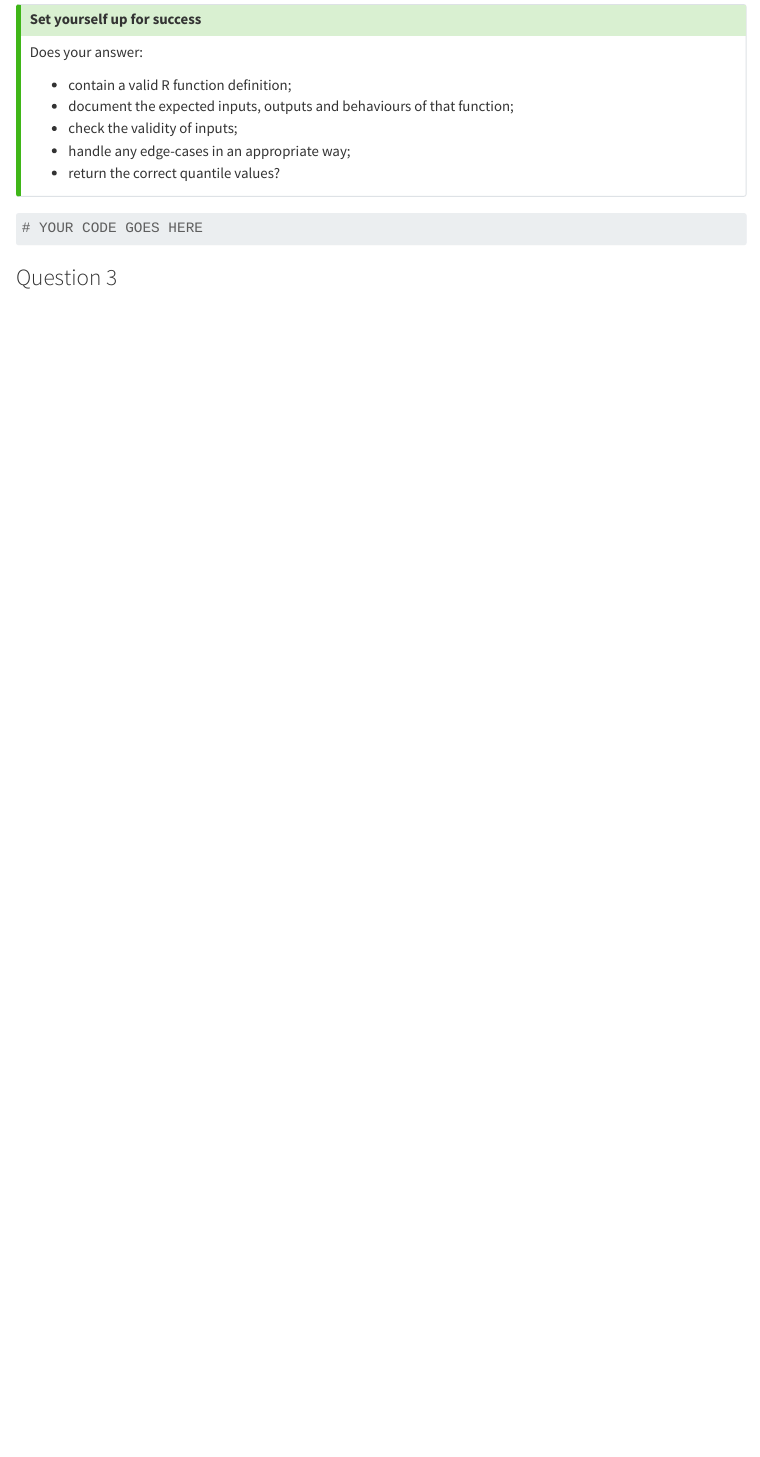
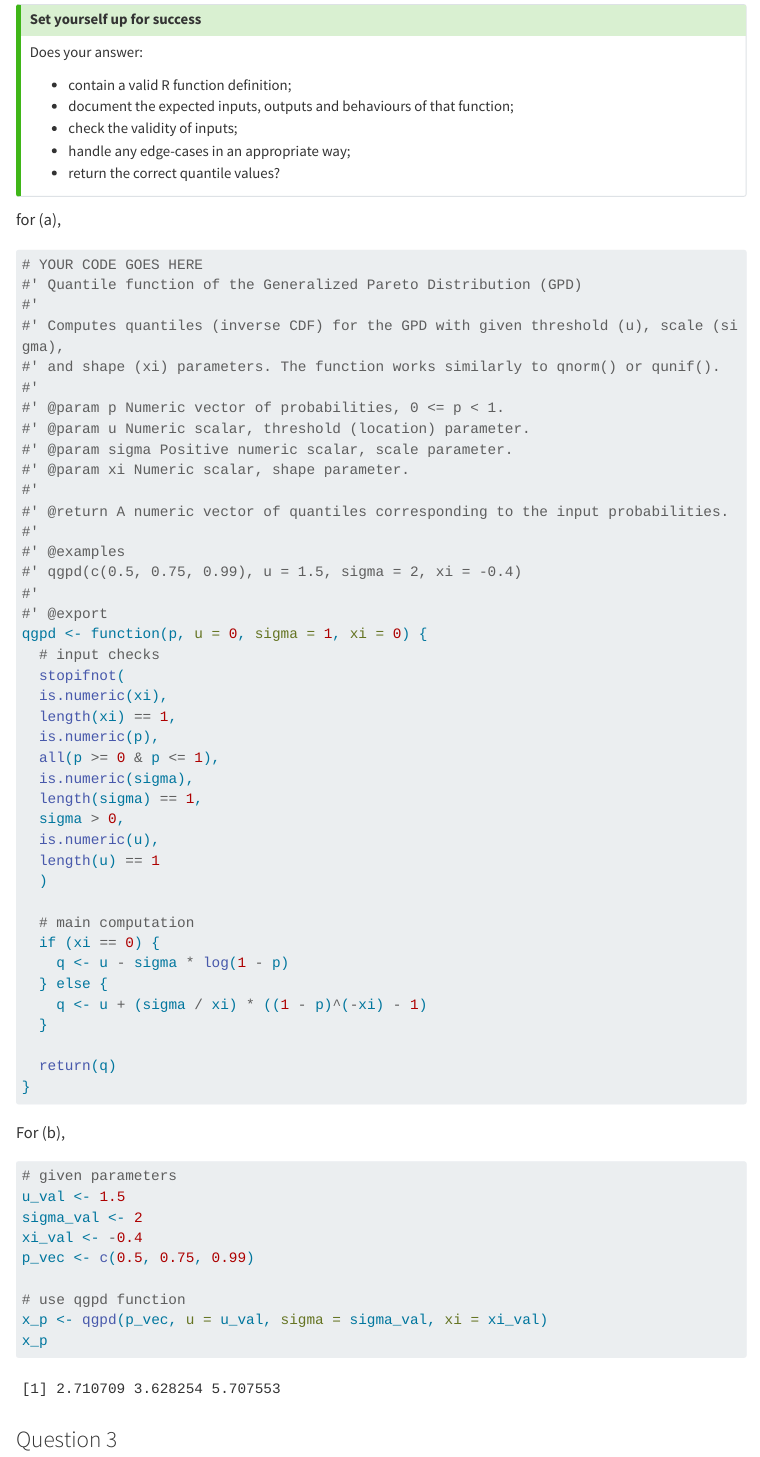
Before and after one commit to oneandonlydingye/template_coursework, a Quarto document (MATH70076-assessment-1/YOURCID-MATH70076-assessment-1.qmd): the page in a window 1100 px wide, from 3220 px down. Rendered offline with R 4.5, knitr and Pandoc in place of Quarto, with nearby package versions; a font, style sheet, LaTeX package, included part or bibliography that could not be used is replaced or left out; menus at the side of the page are left out; long lines of code are wrapped.

Commit message:
Update question 2

````diff
--- a/MATH70076-assessment-1/YOURCID-MATH70076-assessment-1.qmd
+++ b/MATH70076-assessment-1/YOURCID-MATH70076-assessment-1.qmd
@@ -162,9 +162,61 @@ Does your answer:
 - return the correct quantile values?
 
 :::
-
+for (a),
 ```{r}
 # YOUR CODE GOES HERE
+#' Quantile function of the Generalized Pareto Distribution (GPD)
+#'
+#' Computes quantiles (inverse CDF) for the GPD with given threshold (u), scale (sigma),
+#' and shape (xi) parameters. The function works similarly to qnorm() or qunif().
+#'
+#' @param p Numeric vector of probabilities, 0 <= p < 1.
+#' @param u Numeric scalar, threshold (location) parameter.
+#' @param sigma Positive numeric scalar, scale parameter.
+#' @param xi Numeric scalar, shape parameter.
+#'
+#' @return A numeric vector of quantiles corresponding to the input probabilities.
+#'
+#' @examples
+#' qgpd(c(0.5, 0.75, 0.99), u = 1.5, sigma = 2, xi = -0.4)
+#'
+#' @export
+qgpd <- function(p, u = 0, sigma = 1, xi = 0) {
+  # input checks
+  stopifnot(
+  is.numeric(xi),
+  length(xi) == 1,
+  is.numeric(p),
+  all(p >= 0 & p <= 1),
+  is.numeric(sigma),
+  length(sigma) == 1,
+  sigma > 0,
+  is.numeric(u),
+  length(u) == 1
+  )
+
+  # main computation
+  if (xi == 0) {
+    q <- u - sigma * log(1 - p)
+  } else {
+    q <- u + (sigma / xi) * ((1 - p)^(-xi) - 1)
+  }
+
+  return(q)
+}
+```
+
+For (b),
+```{r}
+# given parameters
+u_val <- 1.5
+sigma_val <- 2
+xi_val <- -0.4
+p_vec <- c(0.5, 0.75, 0.99)
+
+# use qgpd function
+x_p <- qgpd(p_vec, u = u_val, sigma = sigma_val, xi = xi_val)
+x_p
 ```
 
 ### Question 3
````
